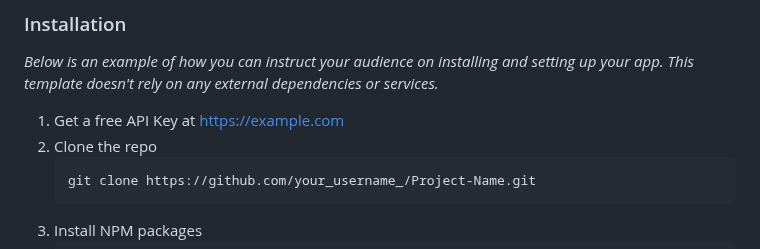
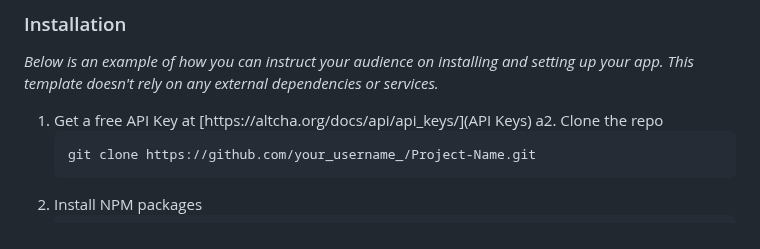
Before and after one commit to bbauska/cubeit, a Markdown page: README.md, the part around the change. Drawn GitHub-style.

````diff
--- a/README.md
+++ b/README.md
@@ -137,8 +137,8 @@ This is an example of how to list things you need to use the software and how to
 _Below is an example of how you can instruct your audience on installing and setting up
 your app. This template doesn't rely on any external dependencies or services._
 
-1. Get a free API Key at [https://example.com](https://example.com)
-2. Clone the repo
+1. Get a free API Key at [https://altcha.org/docs/api/api_keys/](API Keys)
+a2. Clone the repo
    ```sh
    git clone https://github.com/your_username_/Project-Name.git
    ```
````
